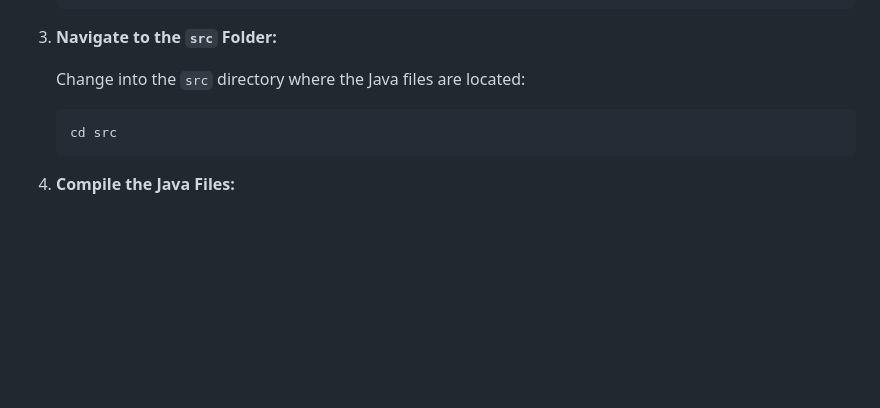
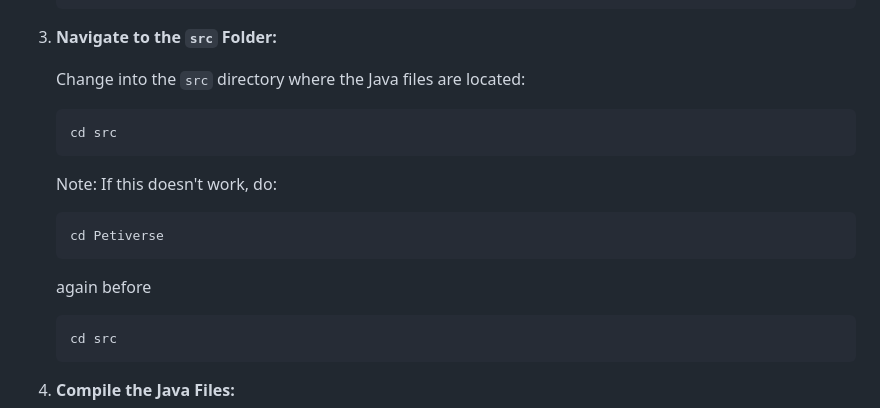
Before and after one commit to almostworked/Petiverse, a Markdown page: README.md, the part around the change. GitHub-like rendering; blank space fills up the shorter version.

````diff
--- a/README.md
+++ b/README.md
@@ -32,6 +32,14 @@ To build the Petiverse from source, follow these steps:
 3. **Navigate to the `src` Folder:**
 
    Change into the `src` directory where the Java files are located:
+   ```bash
+   cd src
+   ```
+   Note: If this doesn't work, do:
+   ```bash
+   cd Petiverse
+   ```
+   again before
    ```bash
    cd src
    ```
````
